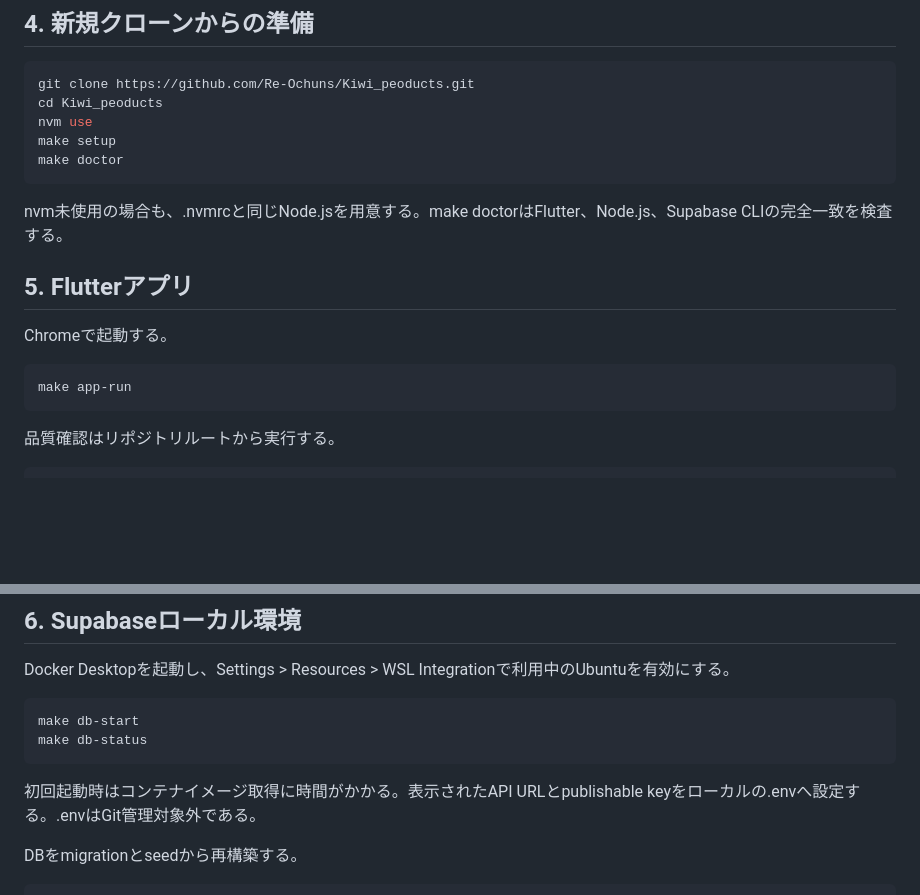
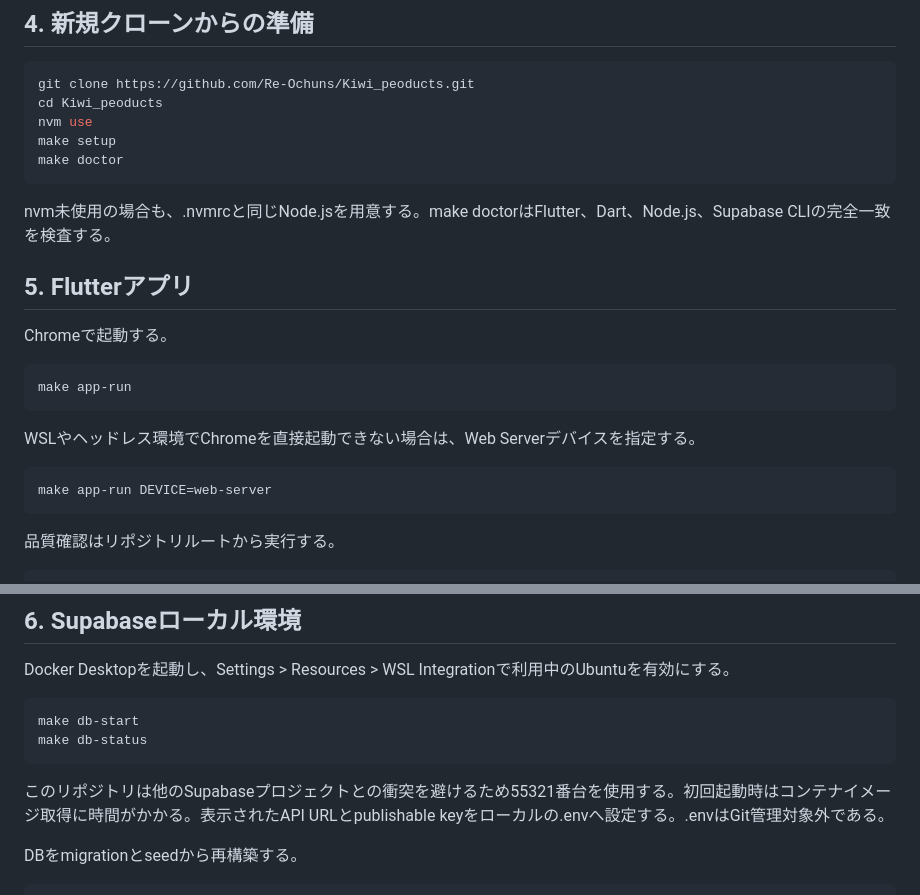
Before and after one commit to Re-Ochuns/Kiwi_peoducts, a Markdown page: docs/development/README.md, 2 parts joined by grey strips. Rendered like a GitHub page; blank space fills up the shorter version.

Commit message:
Document WSL run and local Supabase ports

````diff
--- a/docs/development/README.md
+++ b/docs/development/README.md
@@ -48,7 +48,7 @@ make setup
 make doctor
 ```
 
-nvm未使用の場合も、.nvmrcと同じNode.jsを用意する。make doctorはFlutter、Node.js、Supabase CLIの完全一致を検査する。
+nvm未使用の場合も、.nvmrcと同じNode.jsを用意する。make doctorはFlutter、Dart、Node.js、Supabase CLIの完全一致を検査する。
 
 ## 5. Flutterアプリ
 
@@ -56,6 +56,12 @@ Chromeで起動する。
 
 ```bash
 make app-run
+```
+
+WSLやヘッドレス環境でChromeを直接起動できない場合は、Web Serverデバイスを指定する。
+
+```bash
+make app-run DEVICE=web-server
 ```
 
 品質確認はリポジトリルートから実行する。
@@ -78,7 +84,7 @@ make db-start
 make db-status
 ```
 
-初回起動時はコンテナイメージ取得に時間がかかる。表示されたAPI URLとpublishable keyをローカルの.envへ設定する。.envはGit管理対象外である。
+このリポジトリは他のSupabaseプロジェクトとの衝突を避けるため55321番台を使用する。初回起動時はコンテナイメージ取得に時間がかかる。表示されたAPI URLとpublishable keyをローカルの.envへ設定する。.envはGit管理対象外である。
 
 DBをmigrationとseedから再構築する。
 
````
